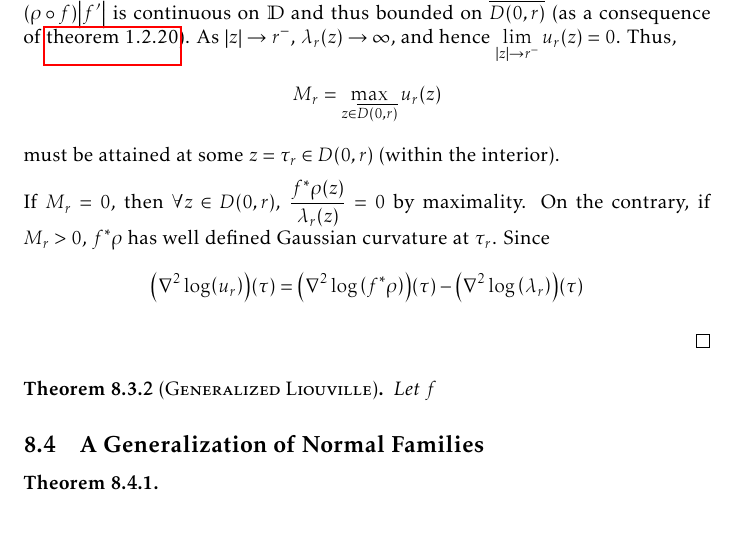
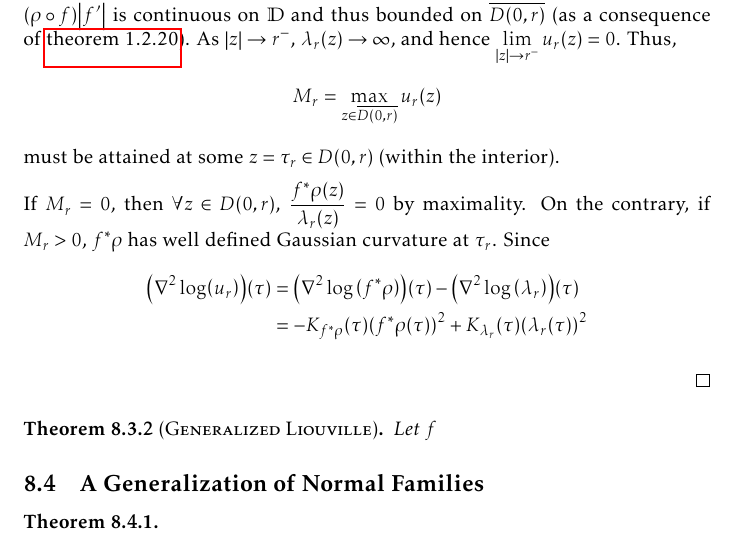
Before and after one commit to slipperking/complex-analysis-latex, a LaTeX document (main.tex): part of page 179 of 191, cut so that both start at the same text. Compiled offline with pdfLaTeX.

Commit message:
overleaf_to_git (Sun Sep 21 15:09:34 2025 -0700): update main.tex from r21824 to r21829

```diff
--- a/main.tex
+++ b/main.tex
@@ -4012,7 +4012,8 @@ The hyperbolic metric \(\lambda\) in \cref{eq:poincaremetricdefinition} does not
     Define \[\lambda_r(z)=\qty(z\mapsto\frac{z}{r})^*\lambda(z)=\frac{2r}{r^2-\abs{z}^2},\qquad 0<r<1\] to generalize the Poincaré metric to \(D(0,r)\). By \cref{eq:curvatureinvarianceunderholomorphicpullback}, we have \(K_{\lambda_r}(z)=K_\rho\qty(\frac{z}{r})=-1\) for any \(z\in D(0,r)\). Define the real-valued function \[u_r(z)=\frac{f^*\rho\qty(z)}{\lambda_r(z)}\qfor z\in D(0,r),\] which is nonnegative and continuous on \(D(0,r)\). The pullback metric \(f^*\rho=\qty(\rho\circ f)\abs{f'}\) is continuous on \(\mathbb{D}\) and thus bounded on \(\overline{D(0,r)}\) (as a consequence of \cref{thm:continuousfunctionboundedoncompact}). As \(\abs{z}\to r^-\), \(\lambda_r(z)\to\infty\), and hence \(\lim_{\abs{z}\to r^{-}}u_r(z)=0\). Thus, \[M_r=\max_{z\in \overline{D(0,r)}}u_r(z)\] must be attained at some \(z=\tau_r\in D(0,r)\) (within the interior).
 
     If \(M_r=0\), then \(\forall z\in D(0,r)\), \(\frac{f^*\rho(z)}{\lambda_r(z)}=0\) by maximality. On the contrary, if \(M_r>0\), \(f^*\rho\) has well defined Gaussian curvature at \(\tau_r\). Since \begin{align*}
-        \qty(\laplacian{\log(u_r)})(\tau)=\qty(\laplacian{\log\qty(f^*\rho)})(\tau)-\qty(\laplacian{\log\qty(\lambda_r)})(\tau)
+        \qty(\laplacian{\log(u_r)})(\tau)&=\qty(\laplacian{\log\qty(f^*\rho)})(\tau)-\qty(\laplacian{\log\qty(\lambda_r)})(\tau)\\
+        &=-K_{f^*\rho}(\tau)\qty(f^*\rho(\tau))^2+K_{\lambda_r}(\tau)\qty(\lambda_r(\tau))^2
     \end{align*}
 
 \end{proof}
```
